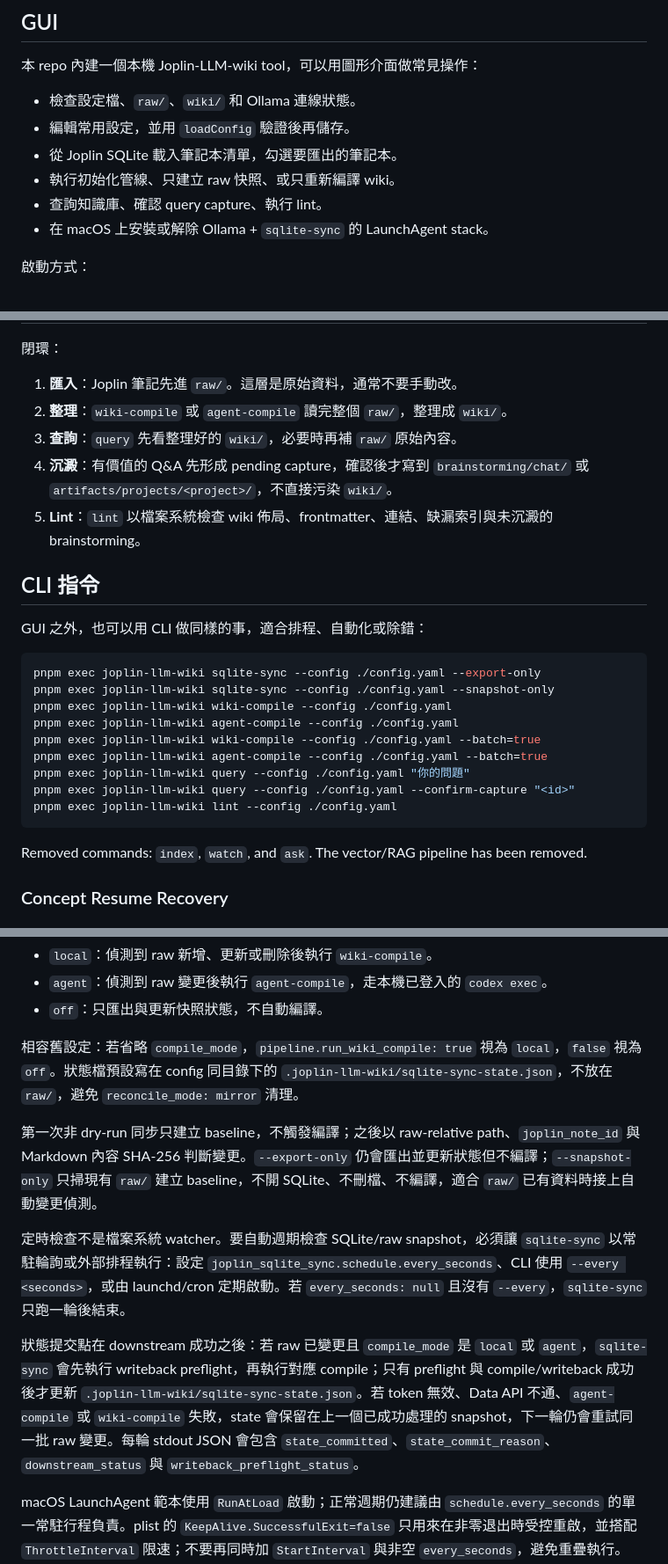
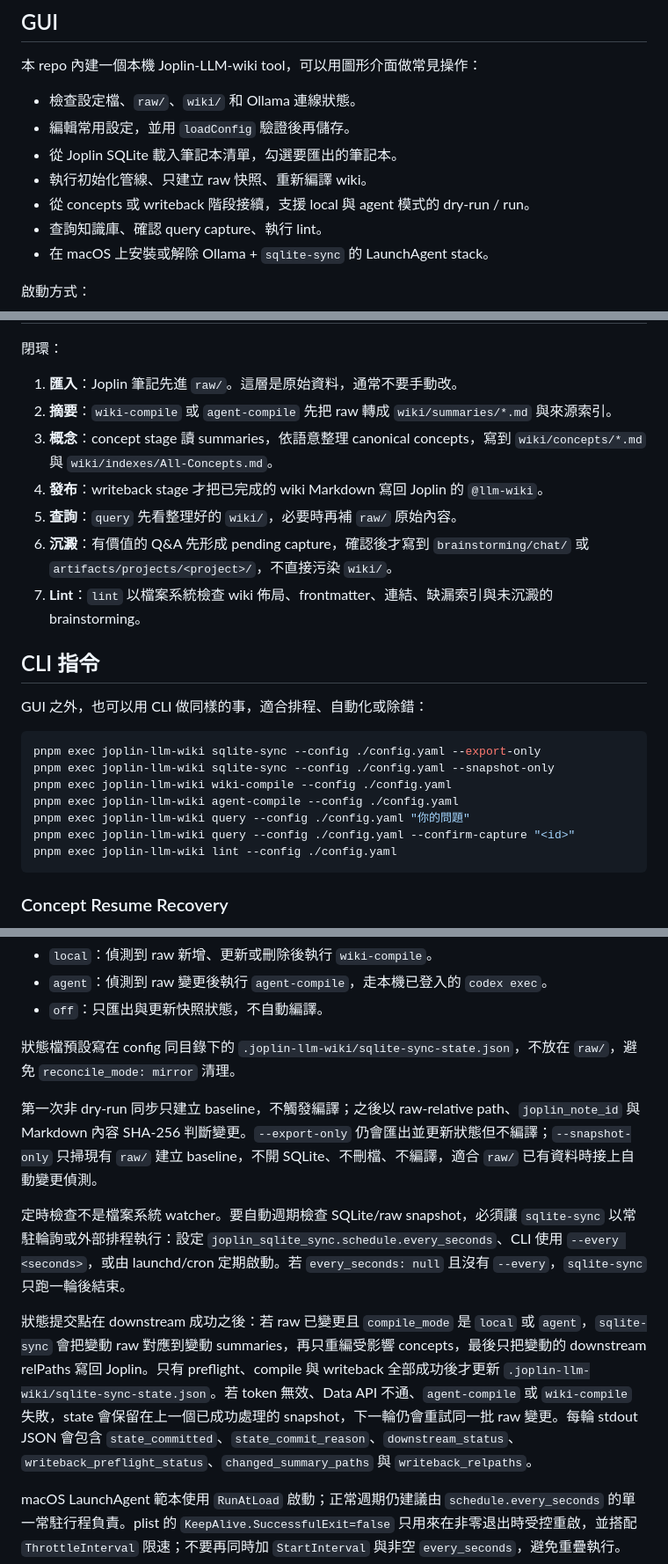
Before and after one commit to gcake119/joplin-llm-wiki, a Markdown page: README.md, 3 parts joined by grey strips. Shown at 88% size. GitHub-like rendering.

Commit message:
docs: 更新 README 為 staged concept 流程
移除 legacy 操作與相容設定說明。

補上 concepts/writeback 分段、GUI resume 與 incremental writeback 行為。

````diff
--- a/README.md
+++ b/README.md
@@ -18,7 +18,8 @@
 - 檢查設定檔、`raw/`、`wiki/` 和 Ollama 連線狀態。
 - 編輯常用設定，並用 `loadConfig` 驗證後再儲存。
 - 從 Joplin SQLite 載入筆記本清單，勾選要匯出的筆記本。
-- 執行初始化管線、只建立 raw 快照、或只重新編譯 wiki。
+- 執行初始化管線、只建立 raw 快照、重新編譯 wiki。
+- 從 concepts 或 writeback 階段接續，支援 local 與 agent 模式的 dry-run / run。
 - 查詢知識庫、確認 query capture、執行 lint。
 - 在 macOS 上安裝或解除 Ollama + `sqlite-sync` 的 LaunchAgent stack。
 
@@ -56,10 +57,12 @@ pnpm exec joplin-llm-wiki-health-gui --config ./config.yaml
 閉環：
 
 1. **匯入**：Joplin 筆記先進 `raw/`。這層是原始資料，通常不要手動改。
-2. **整理**：`wiki-compile` 或 `agent-compile` 讀完整個 `raw/`，整理成 `wiki/`。
-3. **查詢**：`query` 先看整理好的 `wiki/`，必要時再補 `raw/` 原始內容。
-4. **沉澱**：有價值的 Q&A 先形成 pending capture，確認後才寫到 `brainstorming/chat/` 或 `artifacts/projects/<project>/`，不直接污染 `wiki/`。
-5. **Lint**：`lint` 以檔案系統檢查 wiki 佈局、frontmatter、連結、缺漏索引與未沉澱的 brainstorming。
+2. **摘要**：`wiki-compile` 或 `agent-compile` 先把 raw 轉成 `wiki/summaries/*.md` 與來源索引。
+3. **概念**：concept stage 讀 summaries，依語意整理 canonical concepts，寫到 `wiki/concepts/*.md` 與 `wiki/indexes/All-Concepts.md`。
+4. **發布**：writeback stage 才把已完成的 wiki Markdown 寫回 Joplin 的 `@llm-wiki`。
+5. **查詢**：`query` 先看整理好的 `wiki/`，必要時再補 `raw/` 原始內容。
+6. **沉澱**：有價值的 Q&A 先形成 pending capture，確認後才寫到 `brainstorming/chat/` 或 `artifacts/projects/<project>/`，不直接污染 `wiki/`。
+7. **Lint**：`lint` 以檔案系統檢查 wiki 佈局、frontmatter、連結、缺漏索引與未沉澱的 brainstorming。
 
 ## CLI 指令
 
@@ -70,14 +73,10 @@ pnpm exec joplin-llm-wiki sqlite-sync --config ./config.yaml --export-only
 pnpm exec joplin-llm-wiki sqlite-sync --config ./config.yaml --snapshot-only
 pnpm exec joplin-llm-wiki wiki-compile --config ./config.yaml
 pnpm exec joplin-llm-wiki agent-compile --config ./config.yaml
-pnpm exec joplin-llm-wiki wiki-compile --config ./config.yaml --batch=true
-pnpm exec joplin-llm-wiki agent-compile --config ./config.yaml --batch=true
 pnpm exec joplin-llm-wiki query --config ./config.yaml "你的問題"
 pnpm exec joplin-llm-wiki query --config ./config.yaml --confirm-capture "<id>"
 pnpm exec joplin-llm-wiki lint --config ./config.yaml
 ```
-
-Removed commands: `index`, `watch`, and `ask`. The vector/RAG pipeline has been removed.
 
 ### Concept Resume Recovery
 
@@ -142,13 +141,13 @@ joplin_sqlite_sync:
 - `agent`：偵測到 raw 變更後執行 `agent-compile`，走本機已登入的 `codex exec`。
 - `off`：只匯出與更新快照狀態，不自動編譯。
 
-相容舊設定：若省略 `compile_mode`，`pipeline.run_wiki_compile: true` 視為 `local`，`false` 視為 `off`。狀態檔預設寫在 config 同目錄下的 `.joplin-llm-wiki/sqlite-sync-state.json`，不放在 `raw/`，避免 `reconcile_mode: mirror` 清理。
+狀態檔預設寫在 config 同目錄下的 `.joplin-llm-wiki/sqlite-sync-state.json`，不放在 `raw/`，避免 `reconcile_mode: mirror` 清理。
 
 第一次非 dry-run 同步只建立 baseline，不觸發編譯；之後以 raw-relative path、`joplin_note_id` 與 Markdown 內容 SHA-256 判斷變更。`--export-only` 仍會匯出並更新狀態但不編譯；`--snapshot-only` 只掃現有 `raw/` 建立 baseline，不開 SQLite、不刪檔、不編譯，適合 `raw/` 已有資料時接上自動變更偵測。
 
 定時檢查不是檔案系統 watcher。要自動週期檢查 SQLite/raw snapshot，必須讓 `sqlite-sync` 以常駐輪詢或外部排程執行：設定 `joplin_sqlite_sync.schedule.every_seconds`、CLI 使用 `--every <seconds>`，或由 launchd/cron 定期啟動。若 `every_seconds: null` 且沒有 `--every`，`sqlite-sync` 只跑一輪後結束。
 
-狀態提交點在 downstream 成功之後：若 raw 已變更且 `compile_mode` 是 `local` 或 `agent`，`sqlite-sync` 會先執行 writeback preflight，再執行對應 compile；只有 preflight 與 compile/writeback 成功後才更新 `.joplin-llm-wiki/sqlite-sync-state.json`。若 token 無效、Data API 不通、`agent-compile` 或 `wiki-compile` 失敗，state 會保留在上一個已成功處理的 snapshot，下一輪仍會重試同一批 raw 變更。每輪 stdout JSON 會包含 `state_committed`、`state_commit_reason`、`downstream_status` 與 `writeback_preflight_status`。
+狀態提交點在 downstream 成功之後：若 raw 已變更且 `compile_mode` 是 `local` 或 `agent`，`sqlite-sync` 會把變動 raw 對應到變動 summaries，再只重編受影響 concepts，最後只把變動的 downstream relPaths 寫回 Joplin。只有 preflight、compile 與 writeback 全部成功後才更新 `.joplin-llm-wiki/sqlite-sync-state.json`。若 token 無效、Data API 不通、`agent-compile` 或 `wiki-compile` 失敗，state 會保留在上一個已成功處理的 snapshot，下一輪仍會重試同一批 raw 變更。每輪 stdout JSON 會包含 `state_committed`、`state_commit_reason`、`downstream_status`、`writeback_preflight_status`、`changed_summary_paths` 與 `writeback_relpaths`。
 
 macOS LaunchAgent 範本使用 `RunAtLoad` 啟動；正常週期仍建議由 `schedule.every_seconds` 的單一常駐行程負責。plist 的 `KeepAlive.SuccessfulExit=false` 只用來在非零退出時受控重啟，並搭配 `ThrottleInterval` 限速；不要再同時加 `StartInterval` 與非空 `every_seconds`，避免重疊執行。LaunchAgent wrapper 會依 resolved `compile_mode` 做 readiness：`agent` 與 `off` 不等待 Ollama，`local` 才等待 Ollama `/api/tags`。
 
````
Also changed, not shown: other parts of README.md (+4 -4 lines).
